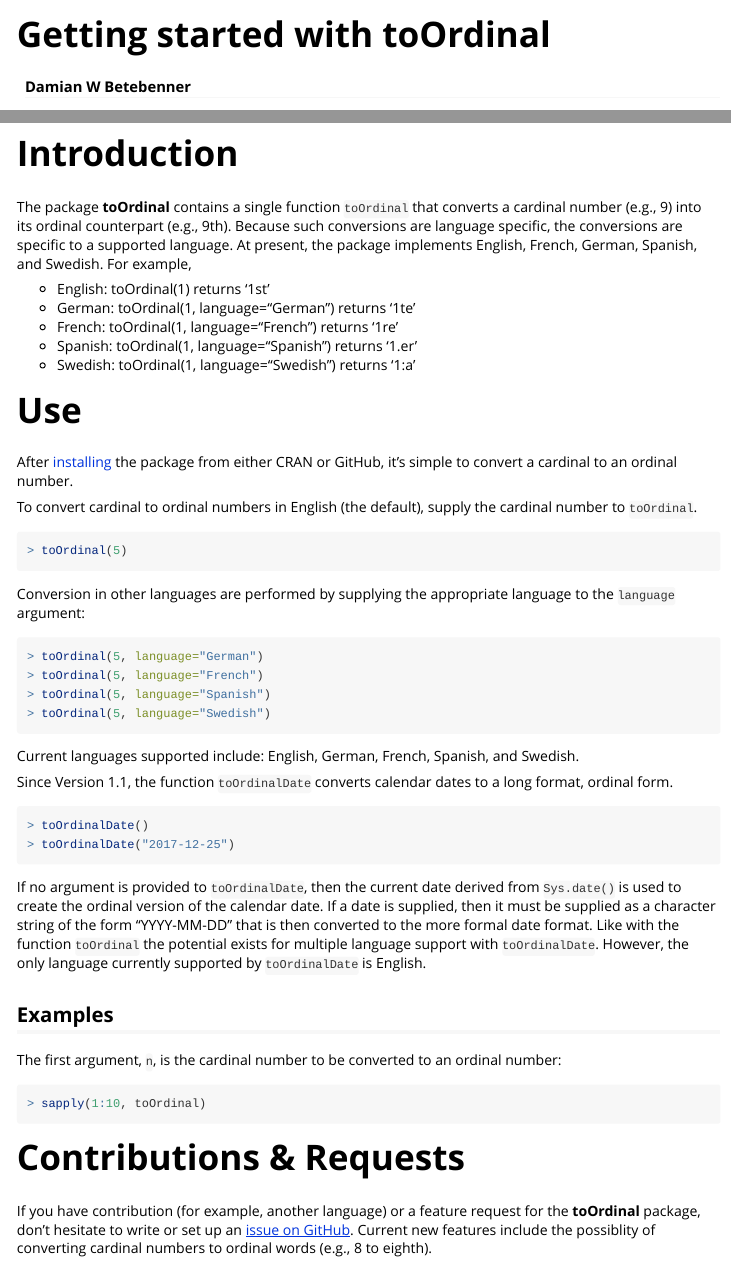
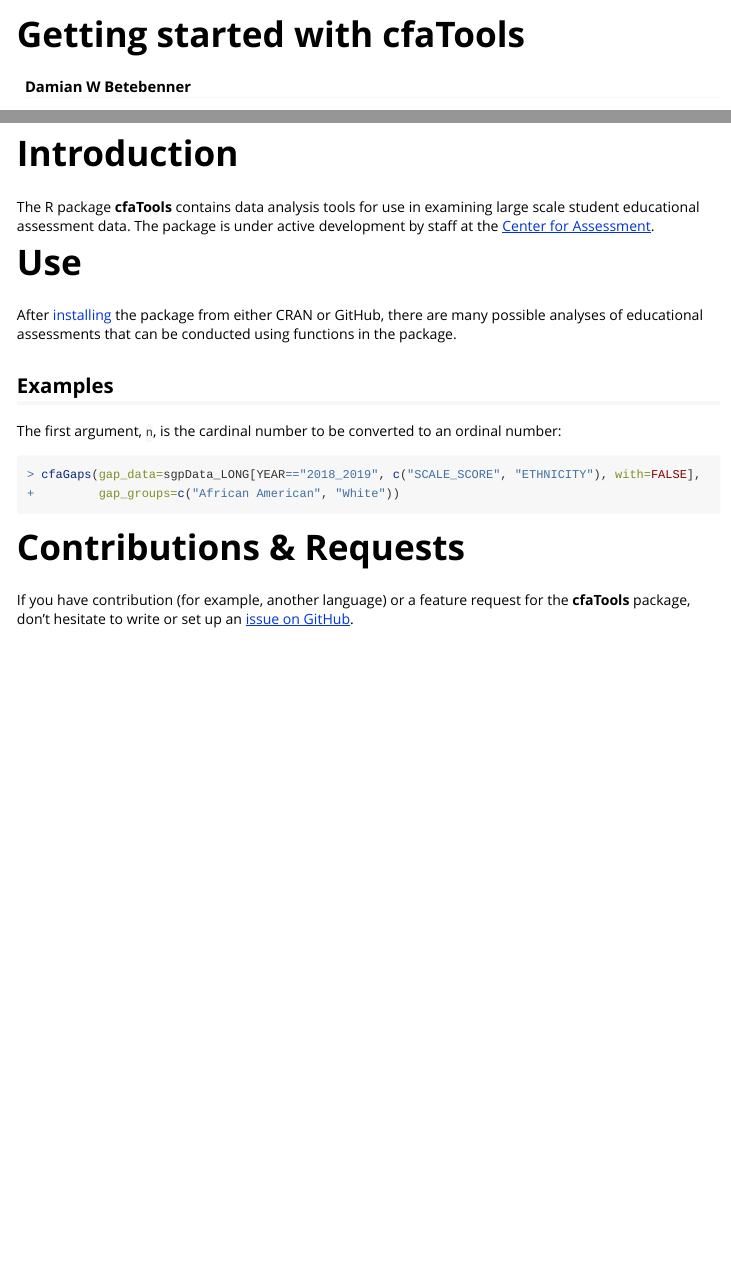
Before and after one commit to dbetebenner/cfaTools, an R Markdown document (vignettes/cfaTools.Rmd): the page in a window 1100 px wide, from its top, and a second part further down, joined at a grey line. Rendered offline with R 4.5, knitr and Pandoc, with nearby package versions; the code chunks are not run, so their results and figures are left out.

Commit message:
Adding in webpage -- which needs lots of work

````diff
--- a/_pkgdown.yml
+++ b/_pkgdown.yml
@@ -15,7 +15,7 @@
     type: default
     left:
     - text: Getting Started
-      href: articles/toOrdinal.html
+      href: articles/cfaTools.html
     - text: Reference
       href: reference/index.html
     - text: News
--- a/vignettes/cfaTools.Rmd
+++ b/vignettes/cfaTools.Rmd
@@ -1,16 +1,16 @@
 ---
-title: "Getting started with toOrdinal"
+title: "Getting started with cfaTools"
 author: "Damian W Betebenner"
 date: "`r toOrdinal::toOrdinalDate()`"
 output: rmarkdown::html_vignette
 vignette: >
-  %\VignetteIndexEntry{Getting started with toOrdinal}
+  %\VignetteIndexEntry{Getting started with cfaTools}
   %\VignetteEngine{knitr::rmarkdown}
   %\usepackage[utf8]{inputenc}
 ---
 
 ```{r include = FALSE}
-library(toOrdinal)
+library(cfaTools)
 is_html_output = function() {
   knitr::opts_knit$get("rmarkdown.pandoc.to")=="html"
 }
@@ -27,61 +27,24 @@
 
 # Introduction
 
-The package **toOrdinal** contains a single function `toOrdinal` that converts a cardinal number (e.g., 9) into its ordinal counterpart (e.g., 9th).
-Because such conversions are language specific, the conversions are specific to a supported language. At present, the package implements English,
-French, German, Spanish, and Swedish. For example,
-
-* English: toOrdinal(1) returns '1st'
-* German: toOrdinal(1, language="German") returns '1te'
-* French: toOrdinal(1, language="French") returns '1re'
-* Spanish: toOrdinal(1, language="Spanish") returns '1.er'
-* Swedish: toOrdinal(1, language="Swedish") returns '1:a'
-
+The R package **cfaTools** contains data analysis tools for use in examining large scale student educational assessment data. The package is under active development by staff at the [Center for Assessment](https://www.nciea.org).
 
 # Use
 
 After [installing](../index.html#installation) the package from either CRAN
-or GitHub, it's simple to convert a cardinal to an ordinal number.
+or GitHub, there are many possible analyses of educational assessments that can be conducted using functions in the package.
 
-To convert cardinal to ordinal numbers in English (the default), supply the cardinal number to `toOrdinal`.
-
-```{r}
-toOrdinal(5)
-```
-
-Conversion in other languages are performed by supplying the appropriate language to the `language` argument:
-
-```{r}
-toOrdinal(5, language="German")
-toOrdinal(5, language="French")
-toOrdinal(5, language="Spanish")
-toOrdinal(5, language="Swedish")
-```
-
-Current languages supported include: English, German, French, Spanish, and Swedish.
-
-Since Version 1.1, the function `toOrdinalDate` converts calendar dates to a long format, ordinal form.
-
-```{r}
-toOrdinalDate()
-toOrdinalDate("2017-12-25")
-```
-
-If no argument is provided to `toOrdinalDate`, then the current date derived from `Sys.date()` is used to create the ordinal version of the calendar date.
-If a date is supplied, then it must be supplied as a character string of the form "YYYY-MM-DD" that is then converted to the more formal date format. Like with the function `toOrdinal`
-the potential exists for multiple language support with `toOrdinalDate`. However, the only language currently supported by `toOrdinalDate` is English.
 
 ## Examples
 
 The first argument, `n`, is the cardinal number to be converted to an ordinal number:
 
 ```{r}
-sapply(1:10, toOrdinal)
+cfaGaps(gap_data=sgpData_LONG[YEAR=="2018_2019", c("SCALE_SCORE", "ETHNICITY"), with=FALSE],
+        gap_groups=c("African American", "White"))
 ```
-
 
 
 # Contributions & Requests
 
-If you have contribution (for example, another language) or a feature request for the **toOrdinal** package, don't hesitate to write or set up an [issue on GitHub](https://github.com/CenterForAssessment/toOrdinal/issues). Current new features include the possiblity of converting cardinal numbers to ordinal words
-(e.g., 8 to eighth).
+If you have contribution (for example, another language) or a feature request for the **cfaTools** package, don't hesitate to write or set up an [issue on GitHub](https://github.com/CenterForAssessment/cfaTools/issues).
````
Also changed, not shown: vignettes/releases/cfaTools-0.0-0.1.Rmd (+1 -1 lines), README.md, _pkgdown.yml (12 more changed lines), 18 other files.
